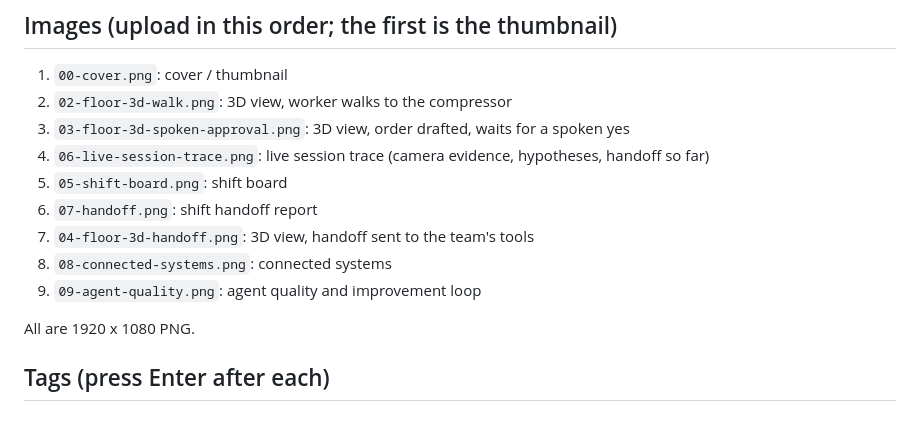
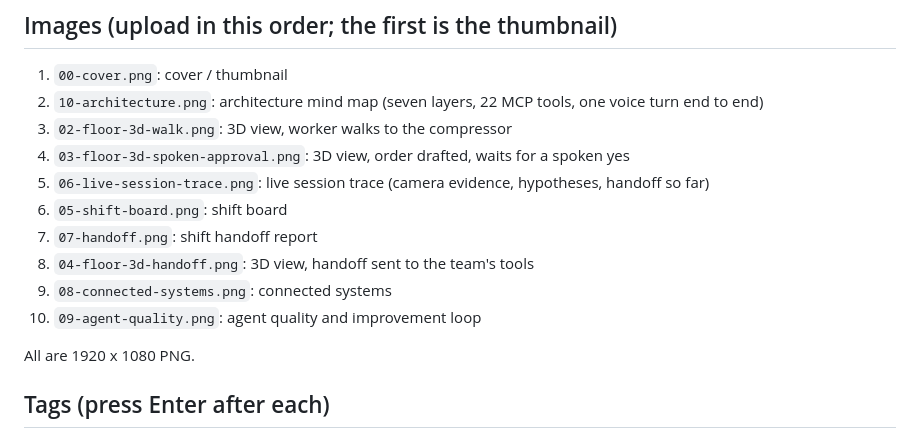
Before and after one commit to SomehowLiving/shifttrace, a Markdown page: submission/SUBMISSION.md, the part around the change. GitHub-like rendering.

```diff
--- a/submission/SUBMISSION.md
+++ b/submission/SUBMISSION.md
@@ -48,14 +48,15 @@ All demo data is synthetic.
 
 ## Images (upload in this order; the first is the thumbnail)
 1. `00-cover.png`: cover / thumbnail
-2. `02-floor-3d-walk.png`: 3D view, worker walks to the compressor
-3. `03-floor-3d-spoken-approval.png`: 3D view, order drafted, waits for a spoken yes
-4. `06-live-session-trace.png`: live session trace (camera evidence, hypotheses, handoff so far)
-5. `05-shift-board.png`: shift board
-6. `07-handoff.png`: shift handoff report
-7. `04-floor-3d-handoff.png`: 3D view, handoff sent to the team's tools
-8. `08-connected-systems.png`: connected systems
-9. `09-agent-quality.png`: agent quality and improvement loop
+2. `10-architecture.png`: architecture mind map (seven layers, 22 MCP tools, one voice turn end to end)
+3. `02-floor-3d-walk.png`: 3D view, worker walks to the compressor
+4. `03-floor-3d-spoken-approval.png`: 3D view, order drafted, waits for a spoken yes
+5. `06-live-session-trace.png`: live session trace (camera evidence, hypotheses, handoff so far)
+6. `05-shift-board.png`: shift board
+7. `07-handoff.png`: shift handoff report
+8. `04-floor-3d-handoff.png`: 3D view, handoff sent to the team's tools
+9. `08-connected-systems.png`: connected systems
+10. `09-agent-quality.png`: agent quality and improvement loop
 
 All are 1920 x 1080 PNG.
 
```
Also changed, not shown: README.md (+3 -0 lines), submission/PITCH.md (added, +122 -0 lines), submission/10-architecture.png (added), 1 other file.
